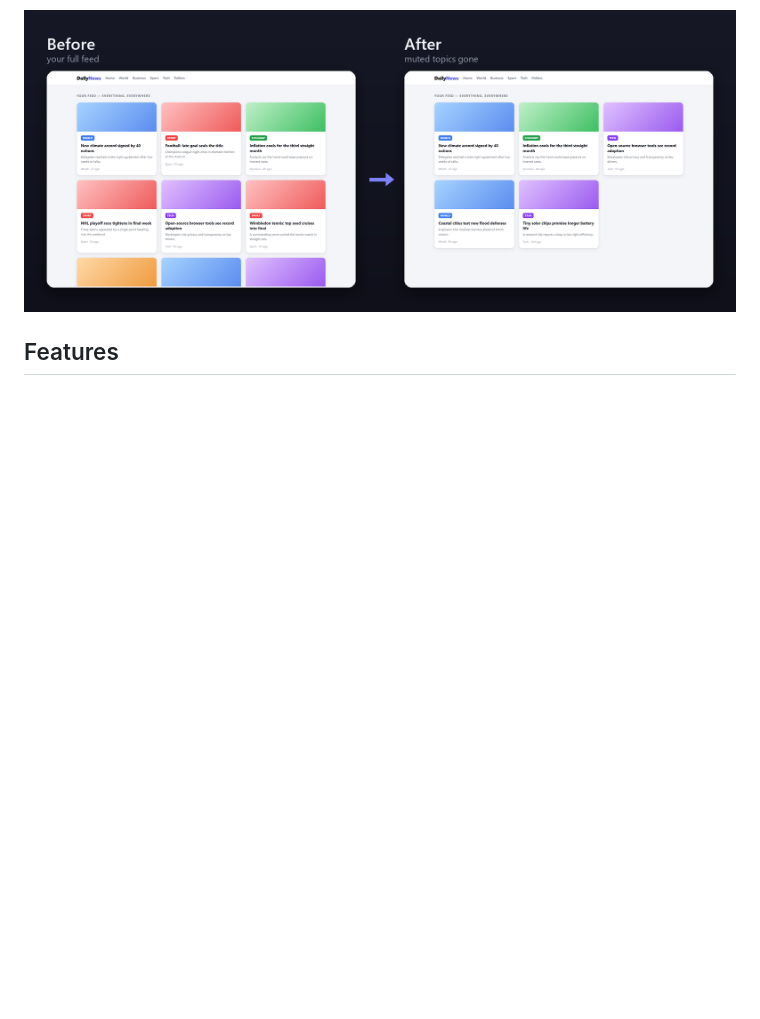
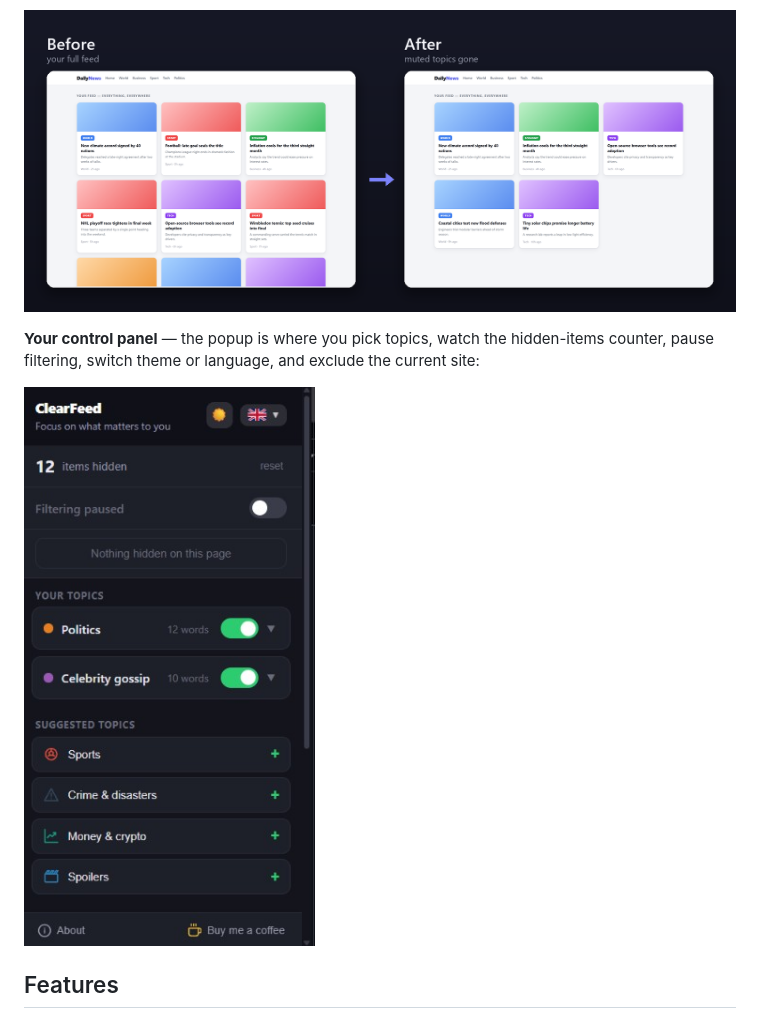
Before and after one commit to Martin8O/ClearFeed, a Markdown page: README.md, the part around the change. Rendered like a GitHub page; pictures changed too: assets/popup.png (added); blank space fills up the shorter version.

Commit message:
Add popup screenshot to README
Show the actual control panel (dark theme): topics with on/off toggles,
the hidden-items counter, master pause, theme/language switches and
suggested topics — placed just before the feature list.

Co-Authored-By: Claude Opus 4.8 <noreply@anthropic.com>

```diff
--- a/README.md
+++ b/README.md
@@ -14,6 +14,10 @@
 **Before / after** — with *Sports* and *Politics* muted, those articles are hidden automatically as you browse:
 
 ![Before and after — a news feed with sports and politics articles hidden by ClearFeed](assets/before-after.png)
+
+**Your control panel** — the popup is where you pick topics, watch the hidden-items counter, pause filtering, switch theme or language, and exclude the current site:
+
+<img src="assets/popup.png" alt="ClearFeed popup — topics with on/off toggles, a hidden-items counter, suggested topics, and a master pause switch" width="320">
 
 ## Features
 
```
